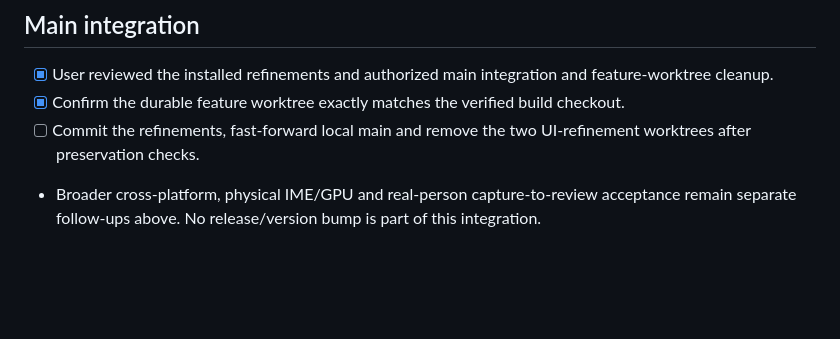
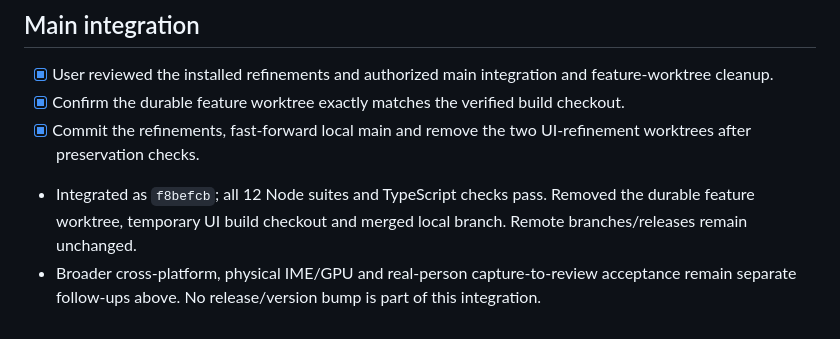
Before and after one commit to 2Mars4096/todo-sticky, a Markdown page: docs/plans/4-44-ui-interaction-refinement.md, the part around the change. Drawn GitHub-style; blank space fills up the shorter version.

Commit message:
Record UI integration and worktree cleanup

```diff
--- a/docs/plans/4-44-ui-interaction-refinement.md
+++ b/docs/plans/4-44-ui-interaction-refinement.md
@@ -97,5 +97,6 @@ Final validation: TypeScript, optimized app build, task-interaction and complete
 
 - [x] User reviewed the installed refinements and authorized main integration and feature-worktree cleanup.
 - [x] Confirm the durable feature worktree exactly matches the verified build checkout.
-- [ ] Commit the refinements, fast-forward local main and remove the two UI-refinement worktrees after preservation checks.
+- [x] Commit the refinements, fast-forward local main and remove the two UI-refinement worktrees after preservation checks.
+- Integrated as `f8befcb`; all 12 Node suites and TypeScript checks pass. Removed the durable feature worktree, temporary UI build checkout and merged local branch. Remote branches/releases remain unchanged.
 - Broader cross-platform, physical IME/GPU and real-person capture-to-review acceptance remain separate follow-ups above. No release/version bump is part of this integration.
```
Also changed, not shown: docs/changelog.md (+1 -1 lines), docs/todo.md (+2 -2 lines).
